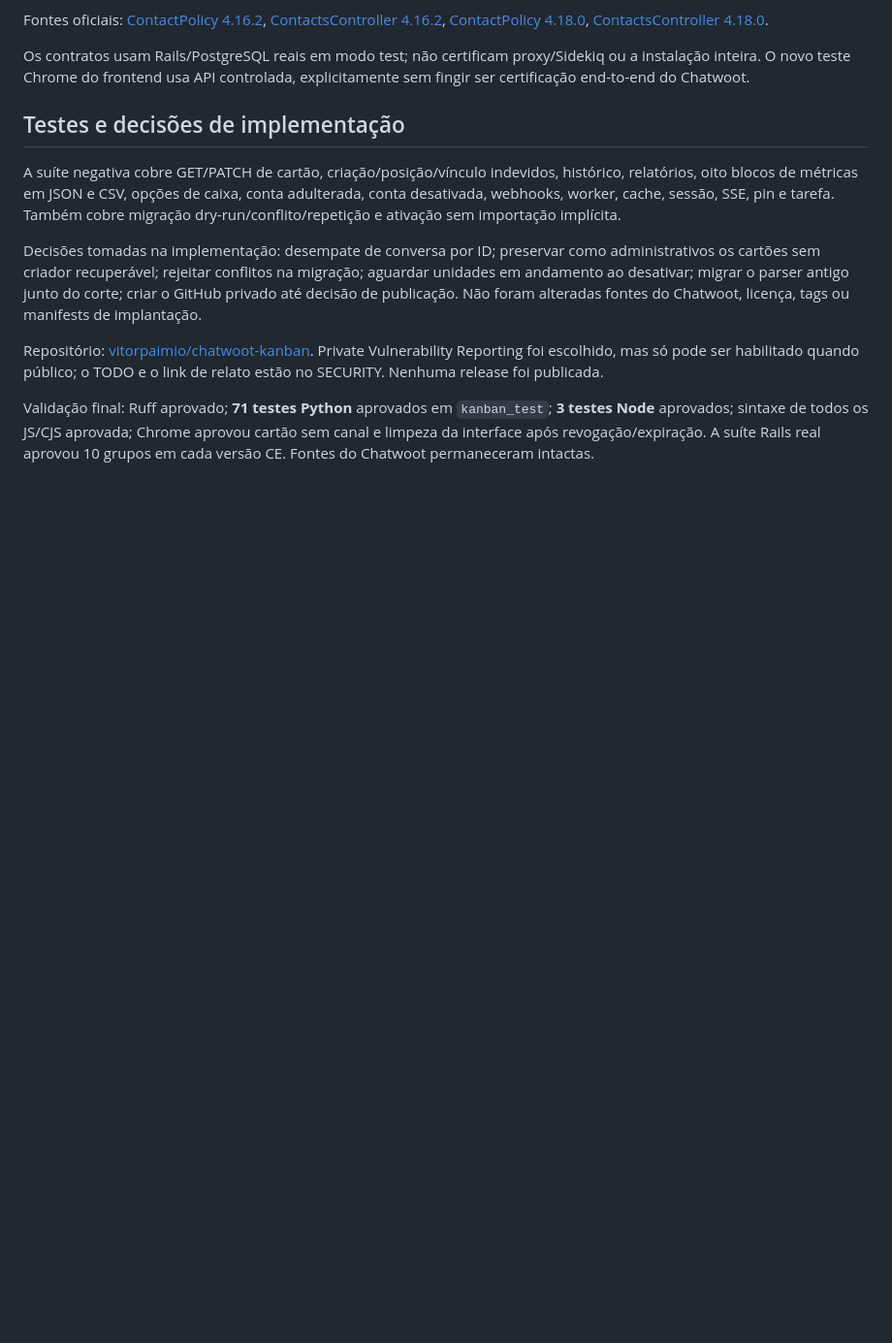
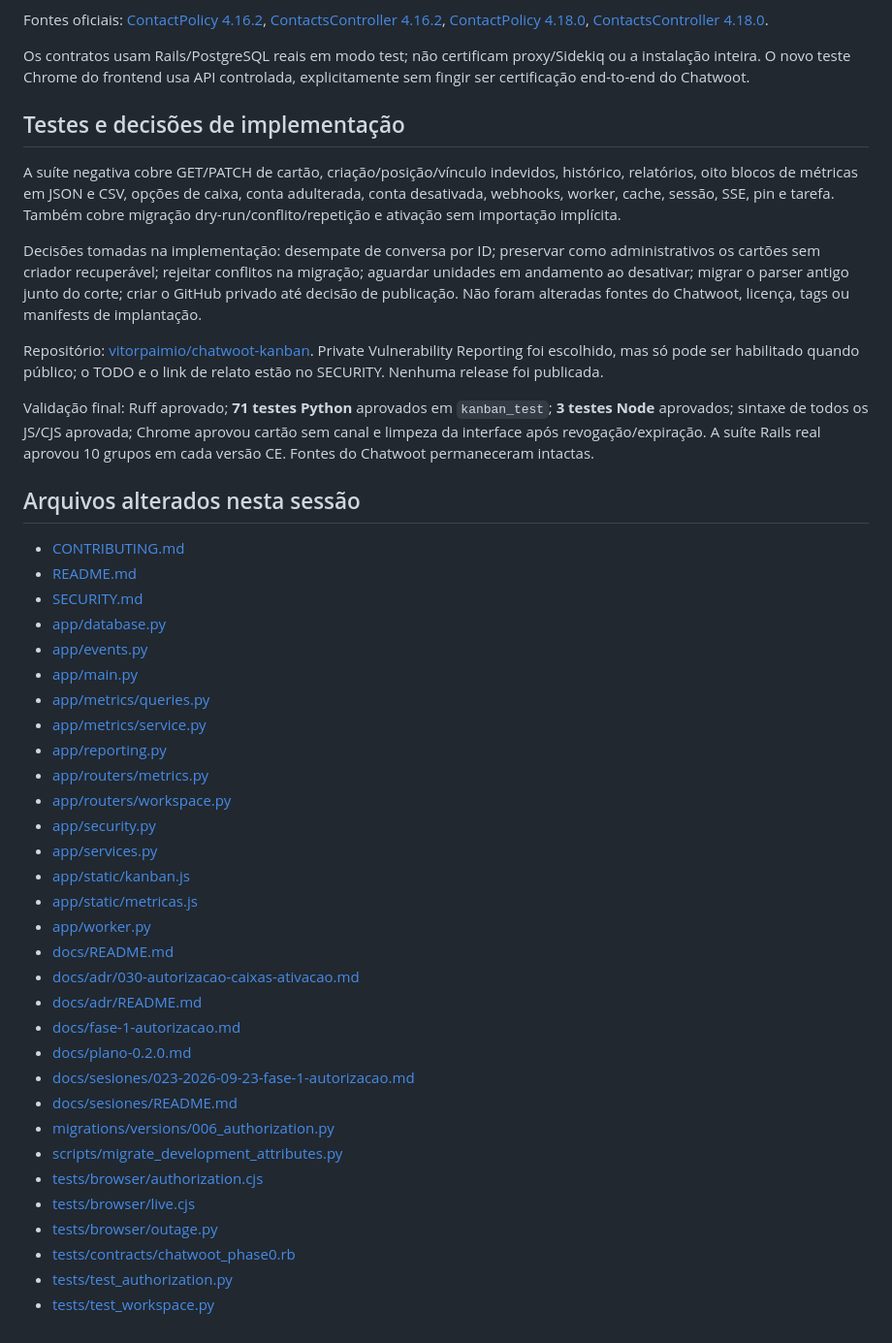
Before and after one commit to vitorpaimio/chatwoot-kanban, a Markdown page: docs/fase-1-autorizacao.md, the part around the change. Shown at 97% size. Drawn GitHub-style; blank space fills up the shorter version.

```diff
--- a/docs/fase-1-autorizacao.md
+++ b/docs/fase-1-autorizacao.md
@@ -135,3 +135,37 @@ Validação final: Ruff aprovado; **71 testes Python** aprovados em `kanban_test
 **3 testes Node** aprovados; sintaxe de todos os JS/CJS aprovada; Chrome aprovou
 cartão sem canal e limpeza da interface após revogação/expiração. A suíte Rails
 real aprovou 10 grupos em cada versão CE. Fontes do Chatwoot permaneceram intactas.
+
+## Arquivos alterados nesta sessão
+
+- [CONTRIBUTING.md](../CONTRIBUTING.md)
+- [README.md](../README.md)
+- [SECURITY.md](../SECURITY.md)
+- [app/database.py](../app/database.py)
+- [app/events.py](../app/events.py)
+- [app/main.py](../app/main.py)
+- [app/metrics/queries.py](../app/metrics/queries.py)
+- [app/metrics/service.py](../app/metrics/service.py)
+- [app/reporting.py](../app/reporting.py)
+- [app/routers/metrics.py](../app/routers/metrics.py)
+- [app/routers/workspace.py](../app/routers/workspace.py)
+- [app/security.py](../app/security.py)
+- [app/services.py](../app/services.py)
+- [app/static/kanban.js](../app/static/kanban.js)
+- [app/static/metricas.js](../app/static/metricas.js)
+- [app/worker.py](../app/worker.py)
+- [docs/README.md](../docs/README.md)
+- [docs/adr/030-autorizacao-caixas-ativacao.md](../docs/adr/030-autorizacao-caixas-ativacao.md)
+- [docs/adr/README.md](../docs/adr/README.md)
+- [docs/fase-1-autorizacao.md](../docs/fase-1-autorizacao.md)
+- [docs/plano-0.2.0.md](../docs/plano-0.2.0.md)
+- [docs/sesiones/023-2026-09-23-fase-1-autorizacao.md](../docs/sesiones/023-2026-09-23-fase-1-autorizacao.md)
+- [docs/sesiones/README.md](../docs/sesiones/README.md)
+- [migrations/versions/006_authorization.py](../migrations/versions/006_authorization.py)
+- [scripts/migrate_development_attributes.py](../scripts/migrate_development_attributes.py)
+- [tests/browser/authorization.cjs](../tests/browser/authorization.cjs)
+- [tests/browser/live.cjs](../tests/browser/live.cjs)
+- [tests/browser/outage.py](../tests/browser/outage.py)
+- [tests/contracts/chatwoot_phase0.rb](../tests/contracts/chatwoot_phase0.rb)
+- [tests/test_authorization.py](../tests/test_authorization.py)
+- [tests/test_workspace.py](../tests/test_workspace.py)
```
Also changed, not shown: README.md (+18 -0 lines).
